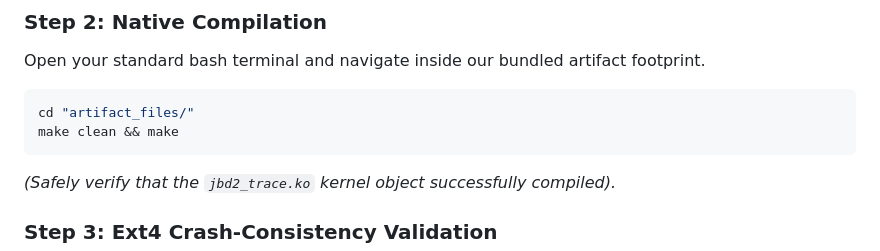
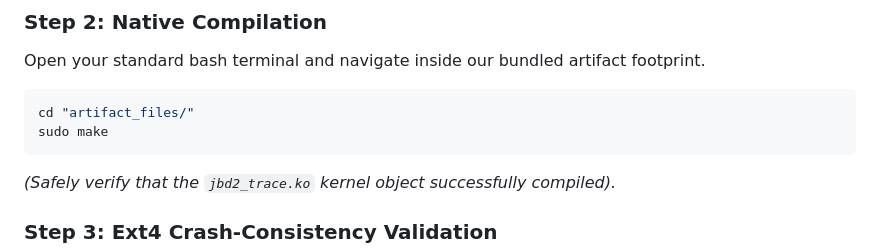
Before and after one commit to suyamoonpathak/lkp_final_submission, a Markdown page: Lockless CAS Optimization/README.md, the part around the change. Rendered like a GitHub page.

Commit message:
Change make command to require sudo
Updated build command to require sudo for compilation.

````diff
--- a/Lockless CAS Optimization/README.md
+++ b/Lockless CAS Optimization/README.md
@@ -33,7 +33,7 @@ Before launching natively, strictly identify your physical NVMe drive boundary a
 Open your standard bash terminal and navigate inside our bundled artifact footprint.
 ```bash
 cd "artifact_files/"
-make clean && make
+sudo make
 ```
 *(Safely verify that the `jbd2_trace.ko` kernel object successfully compiled).*
 
````
